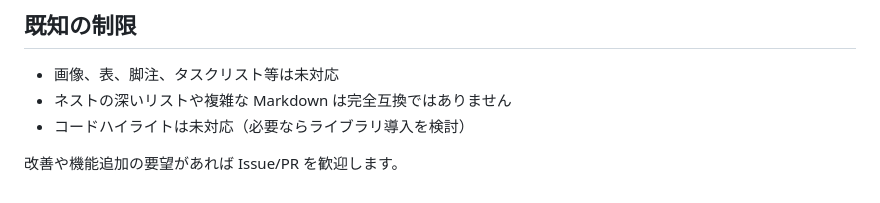
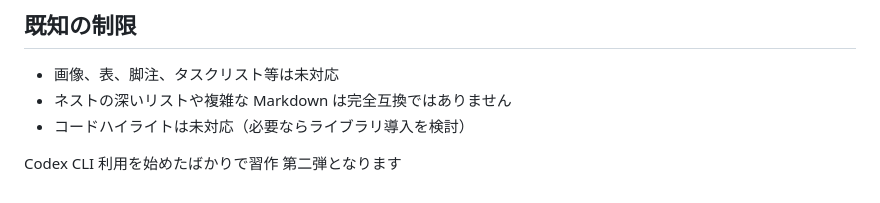
Before and after one commit to todosec/mdnote, a Markdown page: README.md, the part around one of its changes. Rendered like a GitHub page.

Commit message:
Issue / PR 歓迎の文章を、習作であることの明示に変更

```diff
--- a/README.md
+++ b/README.md
@@ -74,4 +76,4 @@ Markdown 記法でノートがとれる、シンプルなクライアントサ
 - ネストの深いリストや複雑な Markdown は完全互換ではありません
 - コードハイライトは未対応（必要ならライブラリ導入を検討）
 
-改善や機能追加の要望があれば Issue/PR を歓迎します。
+Codex CLI 利用を始めたばかりで習作 第二弾となります
```
Also changed, not shown: other parts of README.md (+3 -1 lines).
